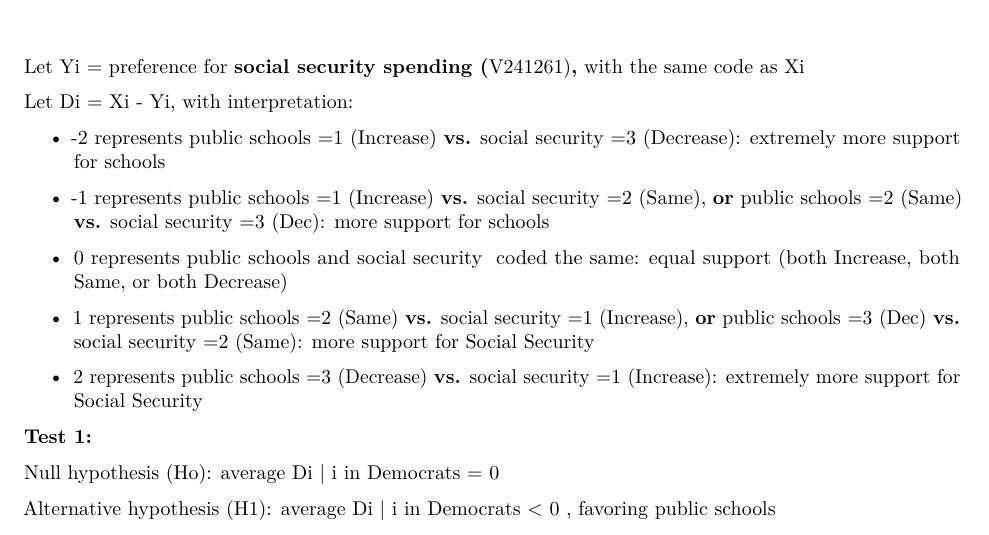
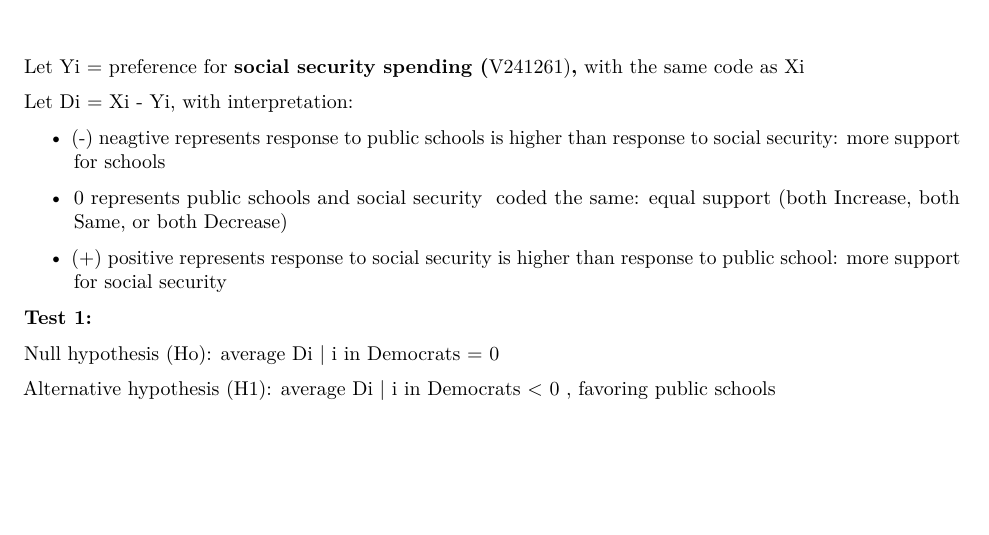
Before and after one commit to zrosen3/datasci203_lab1_wongdoranrosen, an R Markdown document (lab1markdown.Rmd): part of page 2 of 3, cut so that both start at the same text, the shorter picture padded with empty space. Rendered offline with R 4.5, knitr and Pandoc, then LaTeX, with nearby package versions; some code elsewhere in the file could not run offline.

Commit message:
Update lab1markdown.Rmd
updated test set up to sign-rank

```diff
--- a/lab1markdown.Rmd
+++ b/lab1markdown.Rmd
@@ -49,15 +49,11 @@
 
 Let Di = Xi - Yi, with interpretation:
 
--   -2 represents public schools =1 (Increase) **vs.** social security =3 (Decrease): extremely more support for schools
-
--   -1 represents public schools =1 (Increase) **vs.** social security =2 (Same), **or** public schools =2 (Same) **vs.** social security =3 (Dec): more support for schools
+-   (-) neagtive represents response to public schools is higher than response to social security: more support for schools
 
 -   0 represents public schools and social security  coded the same: equal support (both Increase, both Same, or both Decrease)
 
--   1 represents public schools =2 (Same) **vs.** social security =1 (Increase), **or** public schools =3 (Dec) **vs.** social security =2 (Same): more support for Social Security
-
--   2 represents public schools =3 (Decrease) **vs.** social security =1 (Increase): extremely more support for Social Security
+-   (+) positive represents response to social security is higher than response to public school: more support for social security
 
 **Test 1:**
 
```
